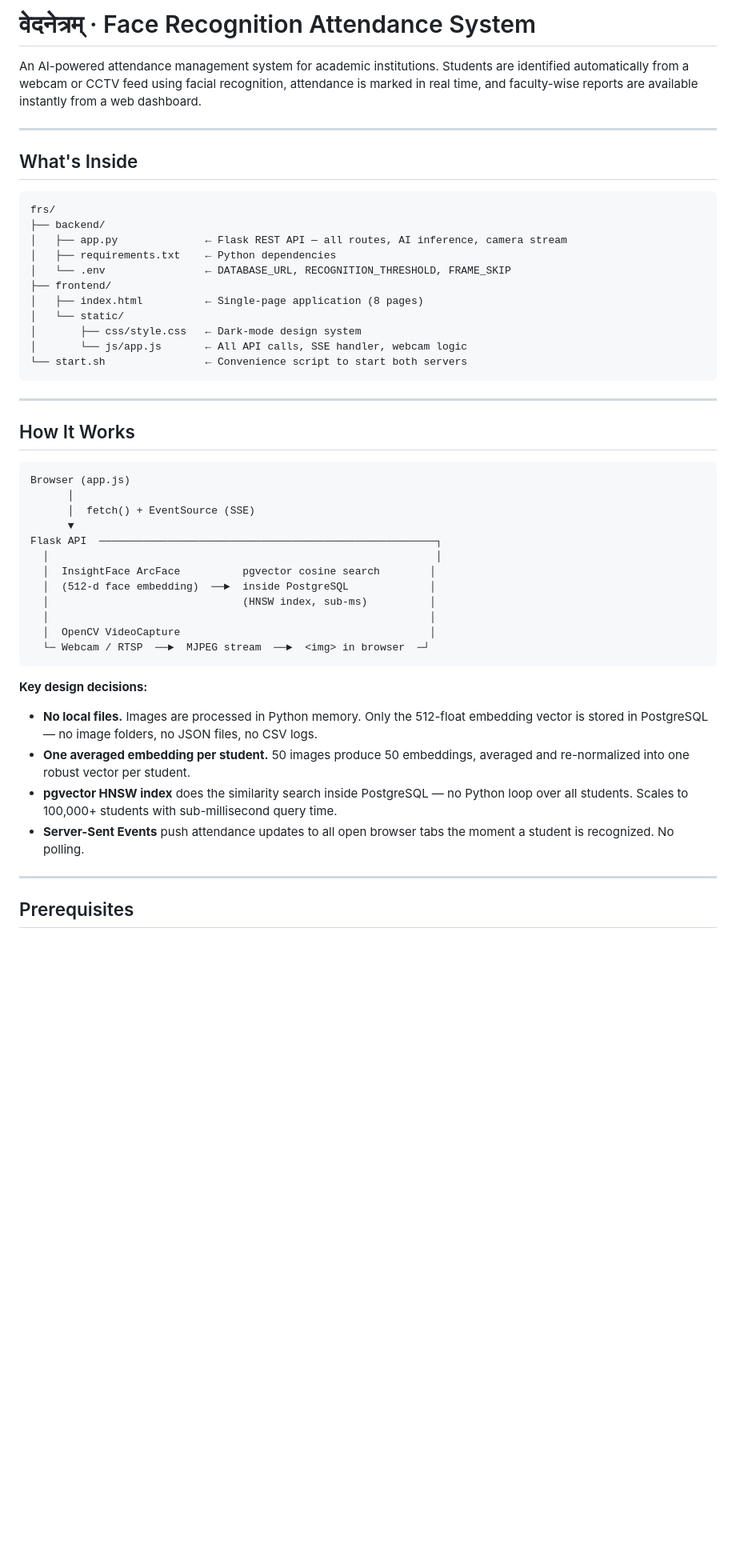
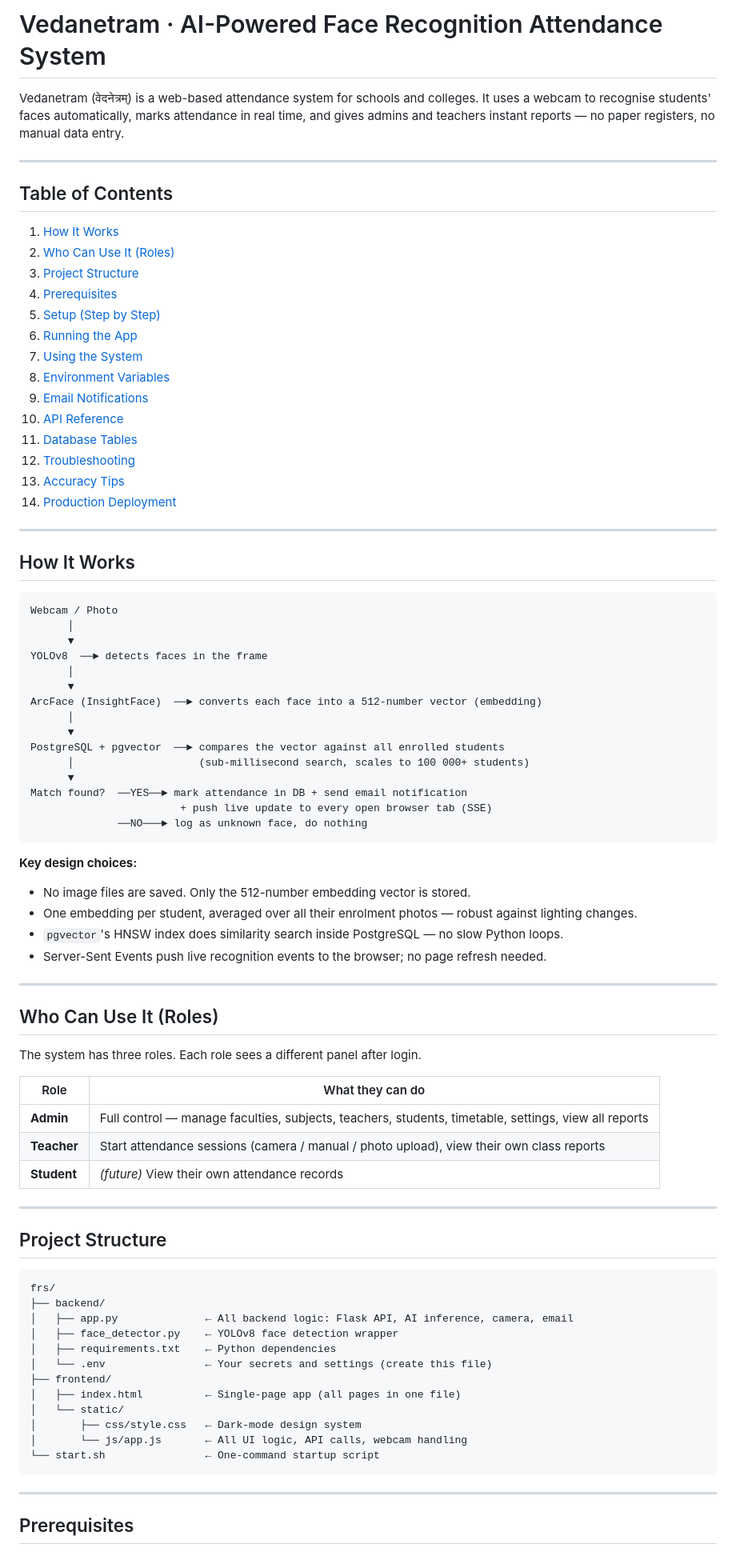
Before and after one commit to dinesh-bajgain-dev/Face-Recognition-Attendance-System, a Markdown page: README.md, the part around one of its changes. Shown at 80% size. Drawn GitHub-style; blank space fills up the shorter version.

````diff
--- a/README.md
+++ b/README.md
@@ -1,50 +1,85 @@
-# वेदनेत्रम् · Face Recognition Attendance System
+# Vedanetram · AI-Powered Face Recognition Attendance System
 
-An AI-powered attendance management system for academic institutions. Students are identified automatically from a webcam or CCTV feed using facial recognition, attendance is marked in real time, and faculty-wise reports are available instantly from a web dashboard.
+Vedanetram (वेदनेत्रम्) is a web-based attendance system for schools and colleges. It uses a webcam to recognise students' faces automatically, marks attendance in real time, and gives admins and teachers instant reports — no paper registers, no manual data entry.
 
 ---
 
-## What's Inside
+## Table of Contents
 
-```
-frs/
-├── backend/
-│   ├── app.py              ← Flask REST API — all routes, AI inference, camera stream
-│   ├── requirements.txt    ← Python dependencies
-│   └── .env                ← DATABASE_URL, RECOGNITION_THRESHOLD, FRAME_SKIP
-├── frontend/
-│   ├── index.html          ← Single-page application (8 pages)
-│   └── static/
-│       ├── css/style.css   ← Dark-mode design system
-│       └── js/app.js       ← All API calls, SSE handler, webcam logic
-└── start.sh                ← Convenience script to start both servers
-```
+1. [How It Works](#how-it-works)
+2. [Who Can Use It (Roles)](#who-can-use-it-roles)
+3. [Project Structure](#project-structure)
+4. [Prerequisites](#prerequisites)
+5. [Setup (Step by Step)](#setup-step-by-step)
+6. [Running the App](#running-the-app)
+7. [Using the System](#using-the-system)
+8. [Environment Variables](#environment-variables)
+9. [Email Notifications](#email-notifications)
+10. [API Reference](#api-reference)
+11. [Database Tables](#database-tables)
+12. [Troubleshooting](#troubleshooting)
+13. [Accuracy Tips](#accuracy-tips)
+14. [Production Deployment](#production-deployment)
 
 ---
 
 ## How It Works
 
 ```
-Browser (app.js)
+Webcam / Photo
       │
-      │  fetch() + EventSource (SSE)
       ▼
-Flask API  ──────────────────────────────────────────────────────┐
-  │                                                              │
-  │  InsightFace ArcFace          pgvector cosine search        │
-  │  (512-d face embedding)  ──►  inside PostgreSQL             │
-  │                               (HNSW index, sub-ms)          │
-  │                                                             │
-  │  OpenCV VideoCapture                                        │
-  └─ Webcam / RTSP  ──►  MJPEG stream  ──►  <img> in browser  ─┘
+YOLOv8  ──► detects faces in the frame
+      │
+      ▼
+ArcFace (InsightFace)  ──► converts each face into a 512-number vector (embedding)
+      │
+      ▼
+PostgreSQL + pgvector  ──► compares the vector against all enrolled students
+      │                    (sub-millisecond search, scales to 100 000+ students)
+      ▼
+Match found?  ──YES──► mark attendance in DB + send email notification
+                        + push live update to every open browser tab (SSE)
+              ──NO───► log as unknown face, do nothing
 ```
 
-**Key design decisions:**
+**Key design choices:**
 
-- **No local files.** Images are processed in Python memory. Only the 512-float embedding vector is stored in PostgreSQL — no image folders, no JSON files, no CSV logs.
-- **One averaged embedding per student.** 50 images produce 50 embeddings, averaged and re-normalized into one robust vector per student.
-- **pgvector HNSW index** does the similarity search inside PostgreSQL — no Python loop over all students. Scales to 100,000+ students with sub-millisecond query time.
-- **Server-Sent Events** push attendance updates to all open browser tabs the moment a student is recognized. No polling.
+- No image files are saved. Only the 512-number embedding vector is stored.
+- One embedding per student, averaged over all their enrolment photos — robust against lighting changes.
+- `pgvector`'s HNSW index does similarity search inside PostgreSQL — no slow Python loops.
+- Server-Sent Events push live recognition events to the browser; no page refresh needed.
+
+---
+
+## Who Can Use It (Roles)
+
+The system has three roles. Each role sees a different panel after login.
+
+| Role | What they can do |
+|---|---|
+| **Admin** | Full control — manage faculties, subjects, teachers, students, timetable, settings, view all reports |
+| **Teacher** | Start attendance sessions (camera / manual / photo upload), view their own class reports |
+| **Student** | *(future)* View their own attendance records |
+
+---
+
+## Project Structure
+
+```
+frs/
+├── backend/
+│   ├── app.py              ← All backend logic: Flask API, AI inference, camera, email
+│   ├── face_detector.py    ← YOLOv8 face detection wrapper
+│   ├── requirements.txt    ← Python dependencies
+│   └── .env                ← Your secrets and settings (create this file)
+├── frontend/
+│   ├── index.html          ← Single-page app (all pages in one file)
+│   └── static/
+│       ├── css/style.css   ← Dark-mode design system
+│       └── js/app.js       ← All UI logic, API calls, webcam handling
+└── start.sh                ← One-command startup script
+```
 
 ---
 
````
Also changed, not shown: other parts of README.md (+361 -172 lines).
